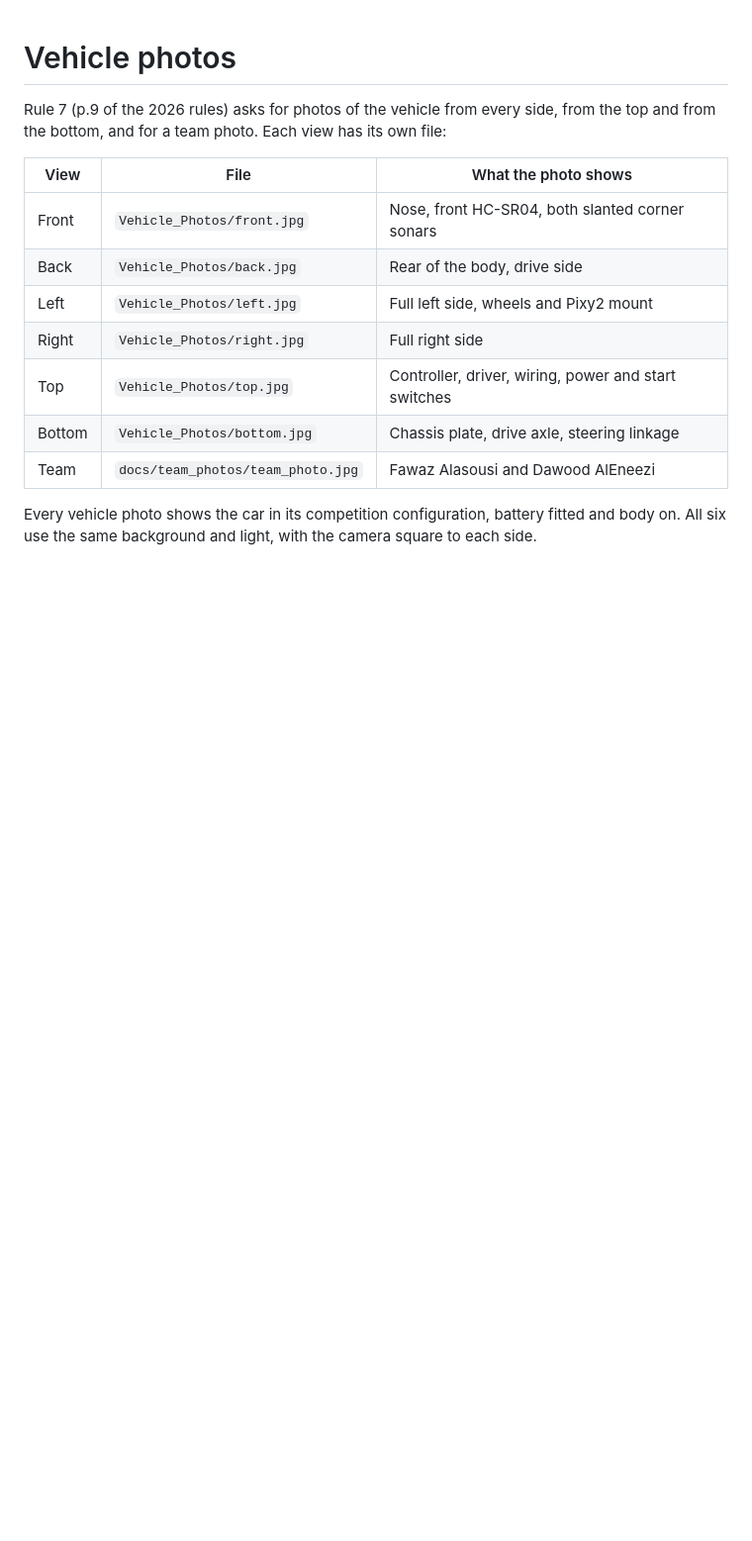
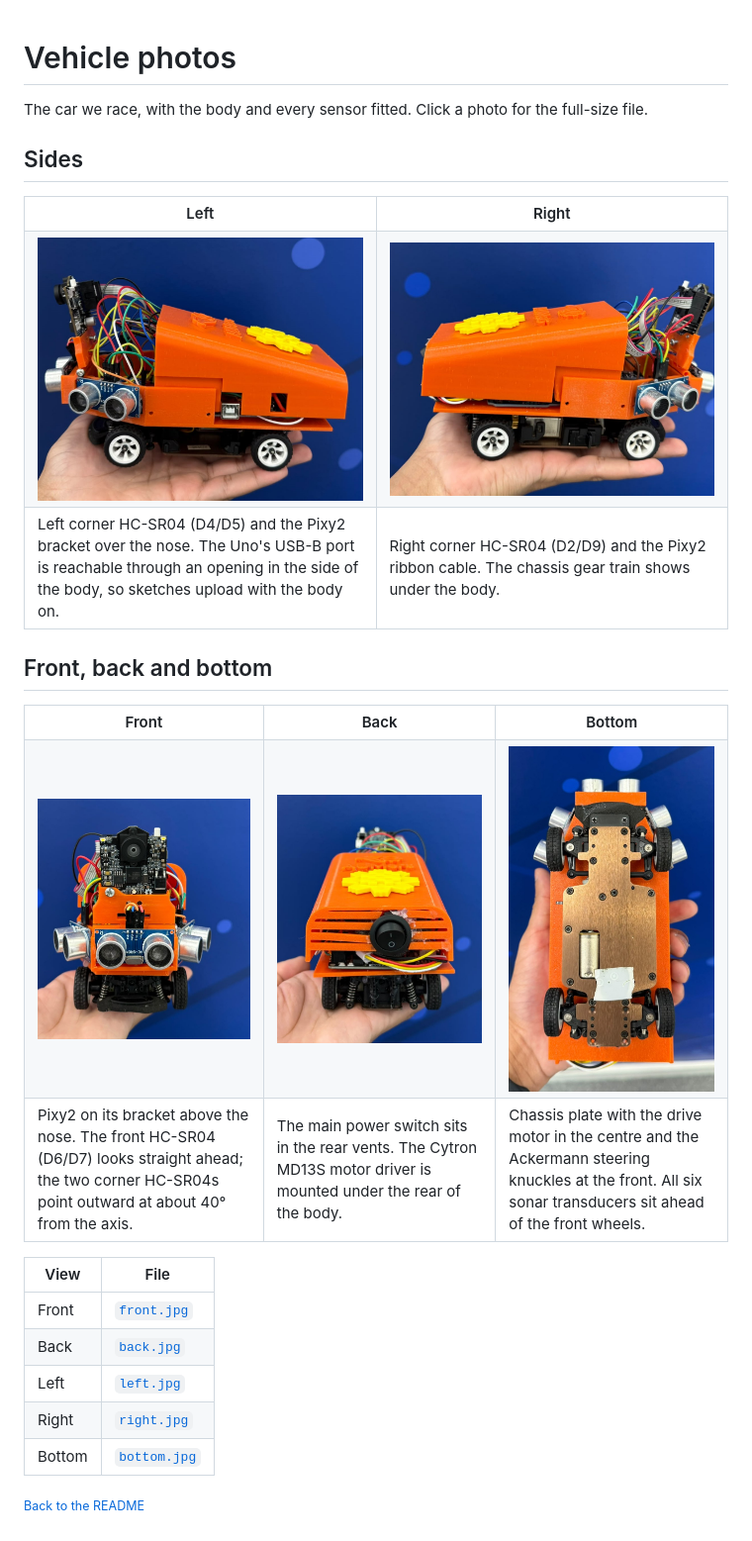
Before and after one commit to BllueWave/WRO-Future-Engineers-2026, a Markdown page: Vehicle_Photos/README.md, the part around the change. Shown: that part at 99% size. Rendered like a GitHub page; pictures changed too: Vehicle_Photos/back.jpg (added), Vehicle_Photos/bottom.jpg (added), Vehicle_Photos/front.jpg (added); blank space fills up the shorter version.

Commit message:
Add photos of the car from front, back, both sides and below

```diff
--- a/Vehicle_Photos/README.md
+++ b/Vehicle_Photos/README.md
@@ -1,15 +1,50 @@
 # Vehicle photos
 
-Rule 7 (p.9 of the 2026 rules) asks for photos of the vehicle from every side, from the top and from the bottom, and for a team photo. Each view has its own file:
+The car we race, with the body and every sensor fitted. Click a photo for the full-size file.
 
-| View | File | What the photo shows |
-|---|---|---|
-| Front | `Vehicle_Photos/front.jpg` | Nose, front HC-SR04, both slanted corner sonars |
-| Back | `Vehicle_Photos/back.jpg` | Rear of the body, drive side |
-| Left | `Vehicle_Photos/left.jpg` | Full left side, wheels and Pixy2 mount |
-| Right | `Vehicle_Photos/right.jpg` | Full right side |
-| Top | `Vehicle_Photos/top.jpg` | Controller, driver, wiring, power and start switches |
-| Bottom | `Vehicle_Photos/bottom.jpg` | Chassis plate, drive axle, steering linkage |
-| Team | `docs/team_photos/team_photo.jpg` | Fawaz Alasousi and Dawood AlEneezi |
+## Sides
 
-Every vehicle photo shows the car in its competition configuration, battery fitted and body on. All six use the same background and light, with the camera square to each side.
+<table>
+  <tr>
+    <th width="50%">Left</th>
+    <th width="50%">Right</th>
+  </tr>
+  <tr>
+    <td><a href="left.jpg"><img src="left.jpg" width="100%" alt="Left side of the Blue Wave car"></a></td>
+    <td><a href="right.jpg"><img src="right.jpg" width="100%" alt="Right side of the Blue Wave car"></a></td>
+  </tr>
+  <tr>
+    <td>Left corner HC-SR04 (D4/D5) and the Pixy2 bracket over the nose. The Uno's USB-B port is reachable through an opening in the side of the body, so sketches upload with the body on.</td>
+    <td>Right corner HC-SR04 (D2/D9) and the Pixy2 ribbon cable. The chassis gear train shows under the body.</td>
+  </tr>
+</table>
+
+## Front, back and bottom
+
+<table>
+  <tr>
+    <th width="34%">Front</th>
+    <th width="33%">Back</th>
+    <th width="33%">Bottom</th>
+  </tr>
+  <tr>
+    <td><a href="front.jpg"><img src="front.jpg" width="100%" alt="Front of the Blue Wave car"></a></td>
+    <td><a href="back.jpg"><img src="back.jpg" width="100%" alt="Back of the Blue Wave car"></a></td>
+    <td><a href="bottom.jpg"><img src="bottom.jpg" width="100%" alt="Underside of the Blue Wave car"></a></td>
+  </tr>
+  <tr>
+    <td>Pixy2 on its bracket above the nose. The front HC-SR04 (D6/D7) looks straight ahead; the two corner HC-SR04s point outward at about 40° from the axis.</td>
+    <td>The main power switch sits in the rear vents. The Cytron MD13S motor driver is mounted under the rear of the body.</td>
+    <td>Chassis plate with the drive motor in the centre and the Ackermann steering knuckles at the front. All six sonar transducers sit ahead of the front wheels.</td>
+  </tr>
+</table>
+
+| View | File |
+|---|---|
+| Front | [`front.jpg`](front.jpg) |
+| Back | [`back.jpg`](back.jpg) |
+| Left | [`left.jpg`](left.jpg) |
+| Right | [`right.jpg`](right.jpg) |
+| Bottom | [`bottom.jpg`](bottom.jpg) |
+
+<sub>[Back to the README](../README.md)</sub>
```
Also changed, not shown: README.md (+13 -2 lines), docs/01-mobility.md (+6 -1 lines).
